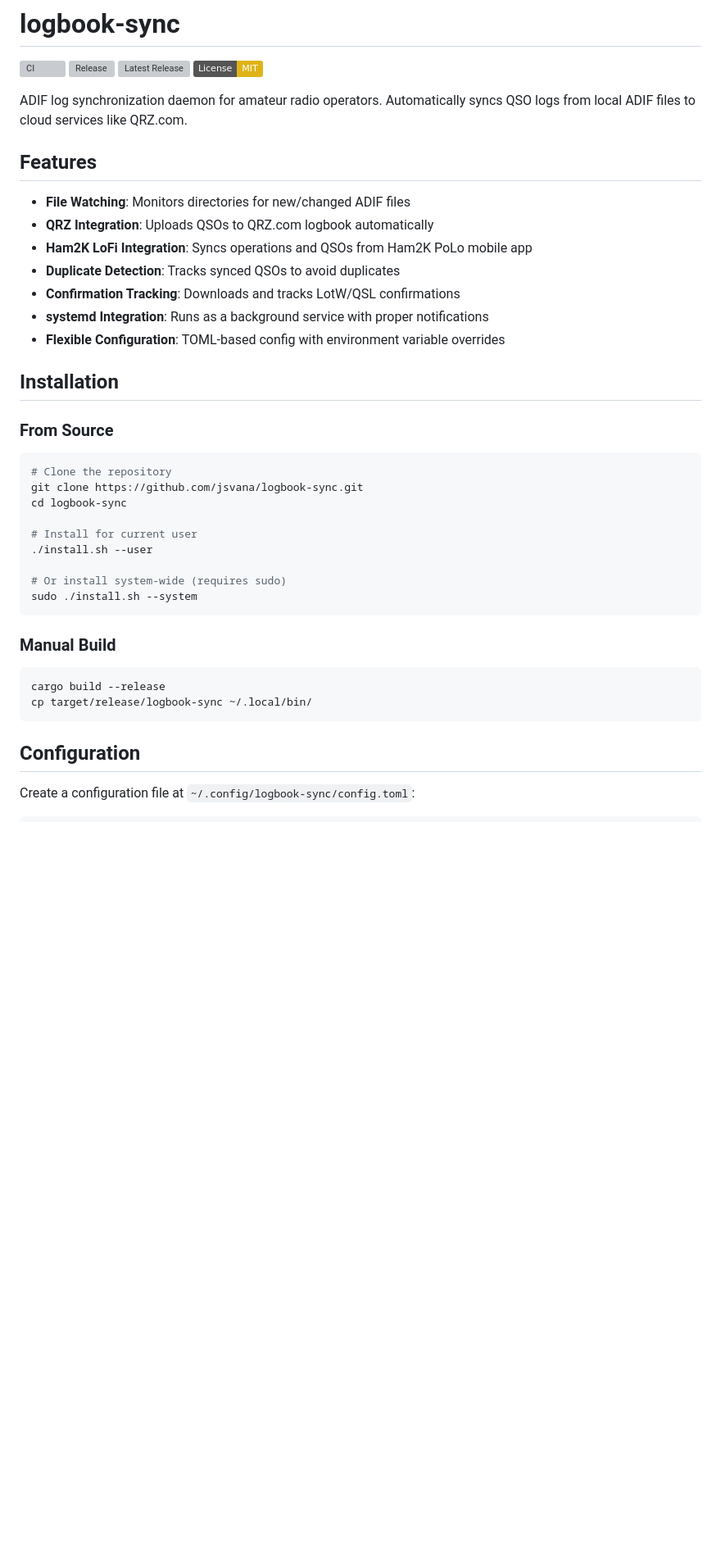
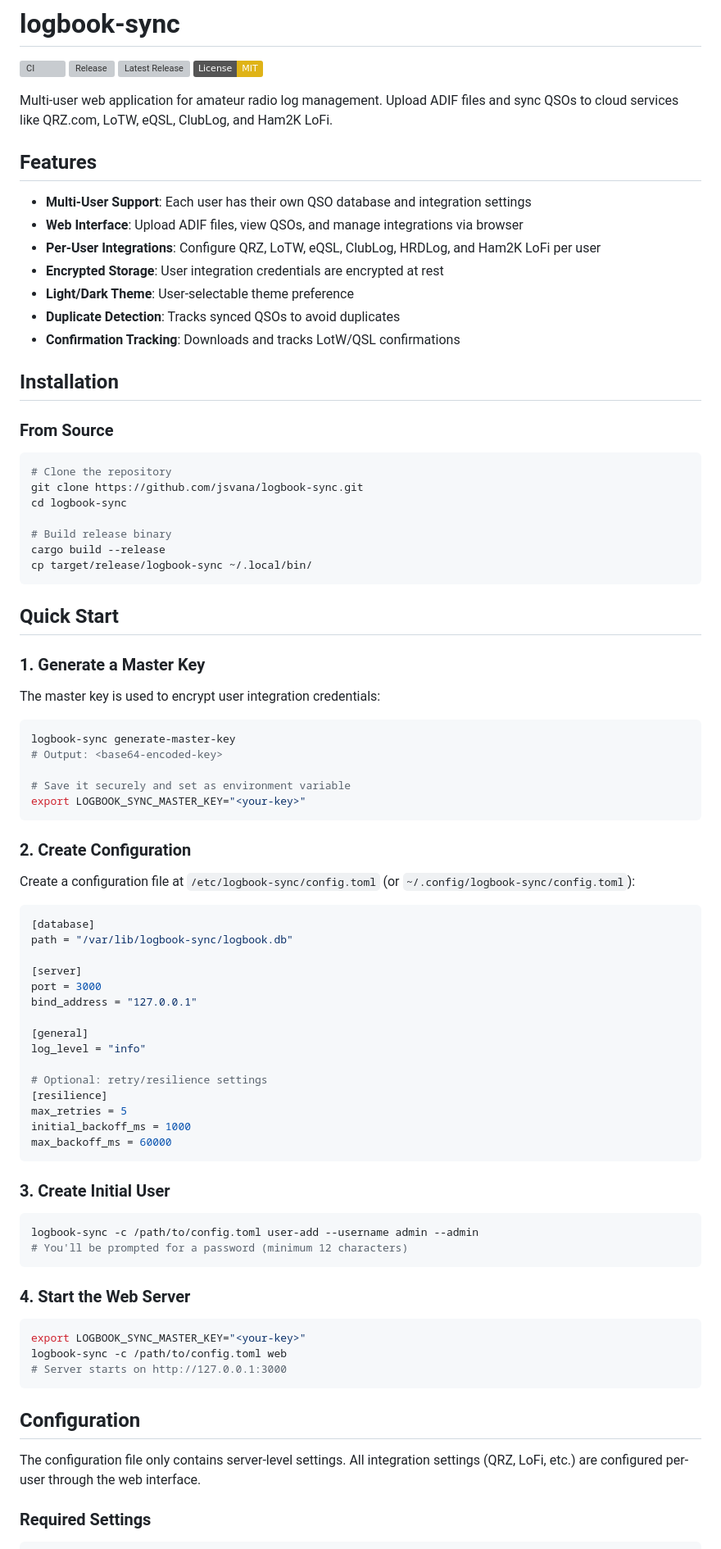
Before and after one commit to jsvana/logbook-sync, a Markdown page: README.md, the part around one of its changes. Shown at 82% size. Drawn GitHub-style; badges without logos; blank space fills up the shorter version; grey boxes are pictures that could not be loaded.

````diff
--- a/README.md
+++ b/README.md
@@ -5,17 +5,17 @@
 [![Latest Release](https://img.shields.io/github/v/release/jsvana/logbook-sync?include_prereleases)](https://github.com/jsvana/logbook-sync/releases)
 [![License: MIT](https://img.shields.io/badge/License-MIT-yellow.svg)](https://opensource.org/licenses/MIT)
 
-ADIF log synchronization daemon for amateur radio operators. Automatically syncs QSO logs from local ADIF files to cloud services like QRZ.com.
+Multi-user web application for amateur radio log management. Upload ADIF files and sync QSOs to cloud services like QRZ.com, LoTW, eQSL, ClubLog, and Ham2K LoFi.
 
 ## Features
 
-- **File Watching**: Monitors directories for new/changed ADIF files
-- **QRZ Integration**: Uploads QSOs to QRZ.com logbook automatically
-- **Ham2K LoFi Integration**: Syncs operations and QSOs from Ham2K PoLo mobile app
+- **Multi-User Support**: Each user has their own QSO database and integration settings
+- **Web Interface**: Upload ADIF files, view QSOs, and manage integrations via browser
+- **Per-User Integrations**: Configure QRZ, LoTW, eQSL, ClubLog, HRDLog, and Ham2K LoFi per user
+- **Encrypted Storage**: User integration credentials are encrypted at rest
+- **Light/Dark Theme**: User-selectable theme preference
 - **Duplicate Detection**: Tracks synced QSOs to avoid duplicates
 - **Confirmation Tracking**: Downloads and tracks LotW/QSL confirmations
-- **systemd Integration**: Runs as a background service with proper notifications
-- **Flexible Configuration**: TOML-based config with environment variable overrides
 
 ## Installation
 
@@ -26,22 +26,66 @@ ADIF log synchronization daemon for amateur radio operators. Automatically syncs
 git clone https://github.com/jsvana/logbook-sync.git
 cd logbook-sync
 
-# Install for current user
-./install.sh --user
-
-# Or install system-wide (requires sudo)
-sudo ./install.sh --system
-```
-
-### Manual Build
-
-```bash
+# Build release binary
 cargo build --release
 cp target/release/logbook-sync ~/.local/bin/
 ```
 
+## Quick Start
+
+### 1. Generate a Master Key
+
+The master key is used to encrypt user integration credentials:
+
+```bash
+logbook-sync generate-master-key
+# Output: <base64-encoded-key>
+
+# Save it securely and set as environment variable
+export LOGBOOK_SYNC_MASTER_KEY="<your-key>"
+```
+
+### 2. Create Configuration
+
+Create a configuration file at `/etc/logbook-sync/config.toml` (or `~/.config/logbook-sync/config.toml`):
+
+```toml
+[database]
+path = "/var/lib/logbook-sync/logbook.db"
+
+[server]
+port = 3000
+bind_address = "127.0.0.1"
+
+[general]
+log_level = "info"
+
+# Optional: retry/resilience settings
+[resilience]
+max_retries = 5
+initial_backoff_ms = 1000
+max_backoff_ms = 60000
+```
+
+### 3. Create Initial User
+
+```bash
+logbook-sync -c /path/to/config.toml user-add --username admin --admin
+# You'll be prompted for a password (minimum 12 characters)
+```
+
+### 4. Start the Web Server
+
+```bash
+export LOGBOOK_SYNC_MASTER_KEY="<your-key>"
+logbook-sync -c /path/to/config.toml web
+# Server starts on http://127.0.0.1:3000
+```
+
 ## Configuration
 
-Create a configuration file at `~/.config/logbook-sync/config.toml`:
+The configuration file only contains server-level settings. All integration settings (QRZ, LoFi, etc.) are configured per-user through the web interface.
+
+### Required Settings
 
 ```toml
````
Also changed, not shown: other parts of README.md (+117 -170 lines).
